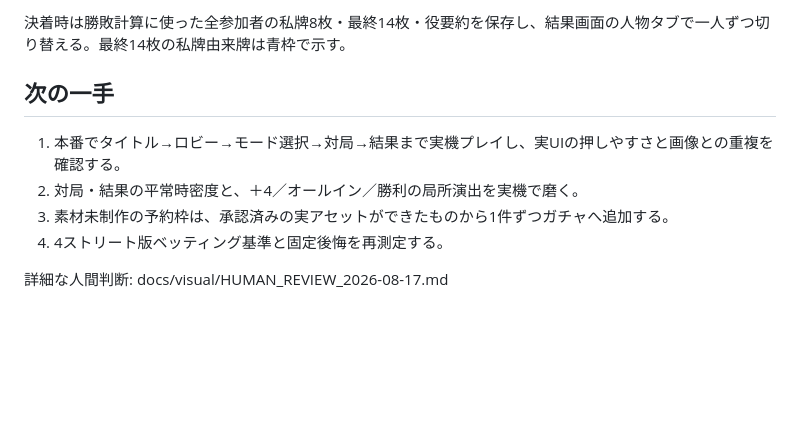
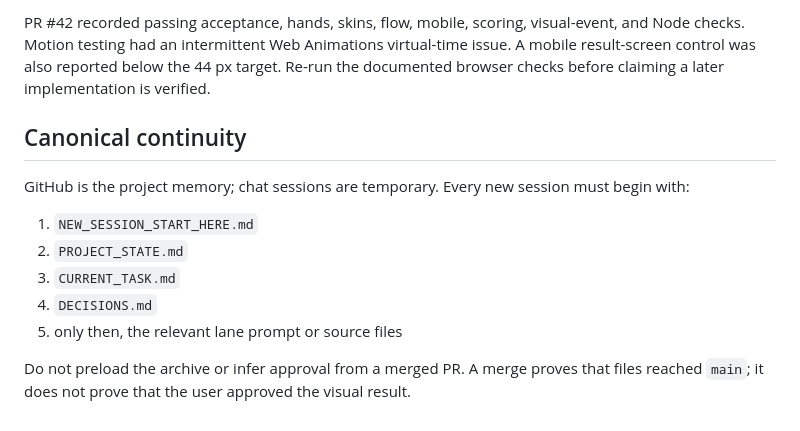
Before and after one commit to keisuku/texasjan, a Markdown page: PROJECT_STATE.md, the part around one of its changes. GitHub-like rendering; blank space fills up the shorter version.

Commit message:
docs: record current implementation and rejected visuals

```diff
--- a/PROJECT_STATE.md
+++ b/PROJECT_STATE.md
@@ -64,11 +62,14 @@
 
-決着時は勝敗計算に使った全参加者の私牌8枚・最終14枚・役要約を保存し、結果画面の人物タブで一人ずつ切り替える。最終14枚の私牌由来牌は青枠で示す。
+PR #42 recorded passing acceptance, hands, skins, flow, mobile, scoring, visual-event, and Node checks. Motion testing had an intermittent Web Animations virtual-time issue. A mobile result-screen control was also reported below the 44 px target. Re-run the documented browser checks before claiming a later implementation is verified.
 
-## 次の一手
+## Canonical continuity
 
-1. 本番でタイトル→ロビー→モード選択→対局→結果まで実機プレイし、実UIの押しやすさと画像との重複を確認する。
-2. 対局・結果の平常時密度と、＋4／オールイン／勝利の局所演出を実機で磨く。
-3. 素材未制作の予約枠は、承認済みの実アセットができたものから1件ずつガチャへ追加する。
-4. 4ストリート版ベッティング基準と固定後悔を再測定する。
+GitHub is the project memory; chat sessions are temporary. Every new session must begin with:
 
-詳細な人間判断: docs/visual/HUMAN_REVIEW_2026-08-17.md
+1. `NEW_SESSION_START_HERE.md`
+2. `PROJECT_STATE.md`
+3. `CURRENT_TASK.md`
+4. `DECISIONS.md`
+5. only then, the relevant lane prompt or source files
+
+Do not preload the archive or infer approval from a merged PR. A merge proves that files reached `main`; it does not prove that the user approved the visual result.
```
Also changed, not shown: other parts of PROJECT_STATE.md (+44 -46 lines).
